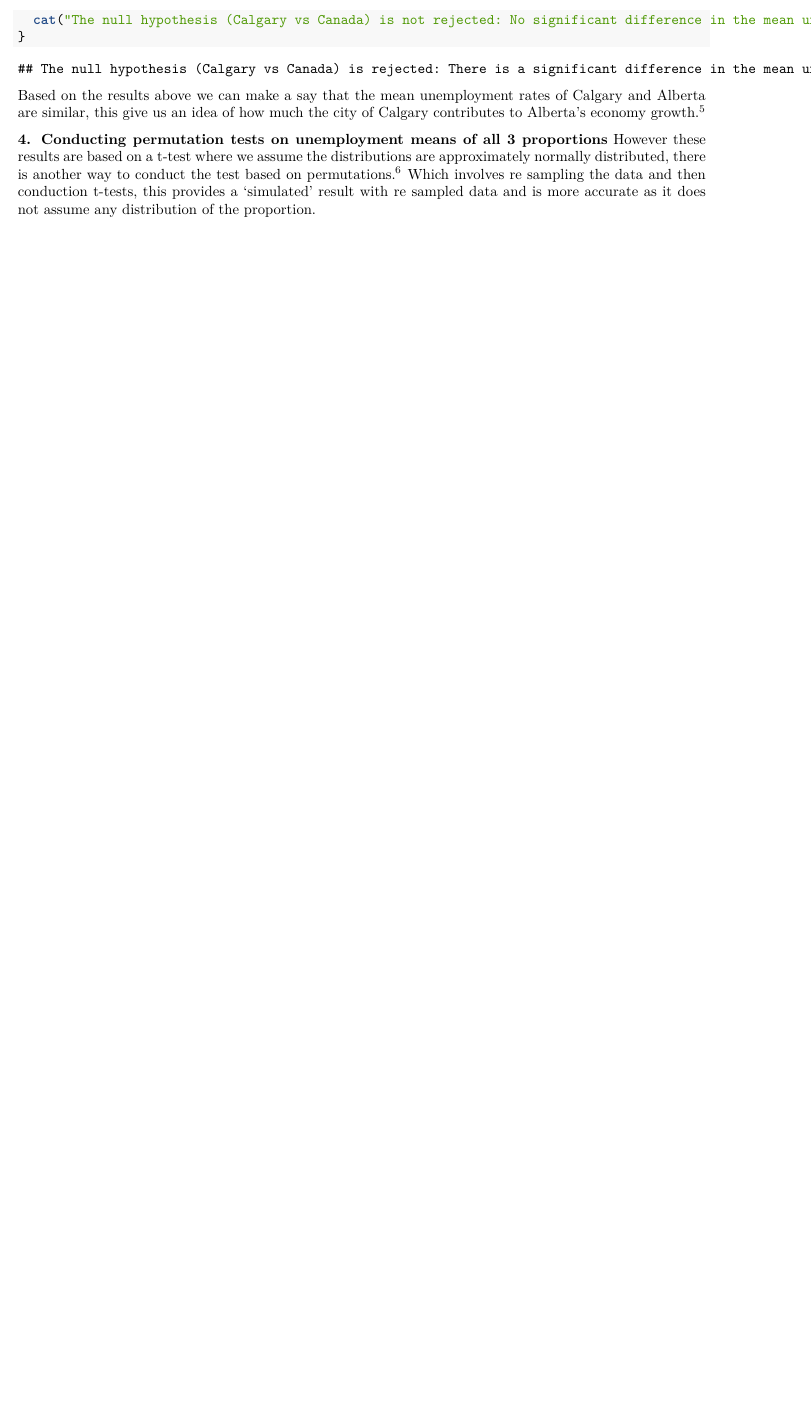
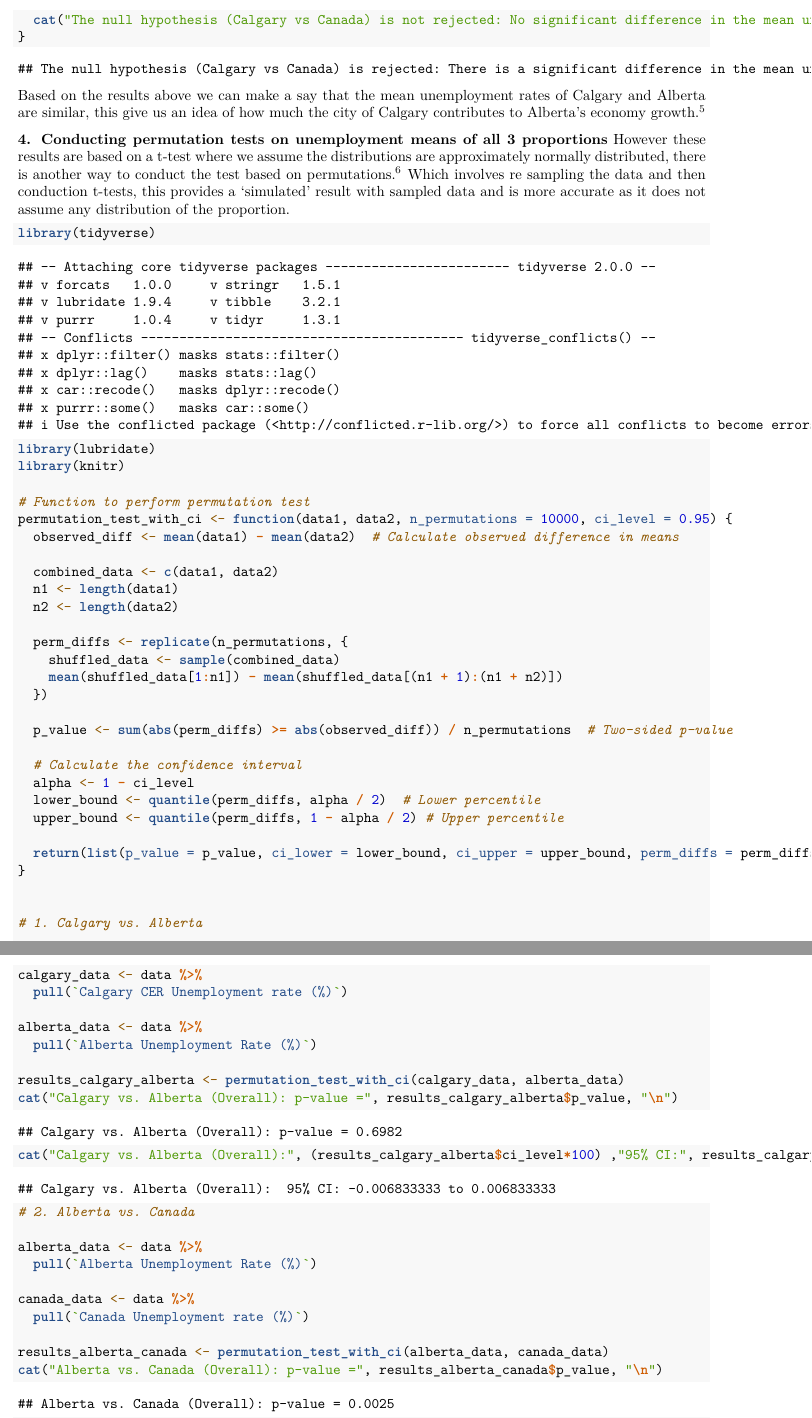
Before and after one commit to romith05/Calgary_Unemployment_Statistical_Analysis, an R Markdown document (Final_Project_602_Data.Rmd): part of page 7 of 7 before the commit and two parts of pages 7 and 8 of 10 after it, the two joined at a grey line, cut so that both start at the same text, the shorter picture padded with empty space. Rendered offline with R 4.5, knitr and Pandoc, then LaTeX, with nearby package versions; code that draws random numbers runs with fixed seeds of ours.

Commit message:
Permutation tests completed

````diff
--- a/Final_Project_602_Data.Rmd
+++ b/Final_Project_602_Data.Rmd
@@ -163,4 +163,60 @@ Based on the results above we can make a say that the mean unemployment rates of
 
 **4. Conducting permutation tests on unemployment means of all 3 proportions**
 However these results are based on a t-test where we assume the distributions are approximately normally distributed, there is another way to conduct the test based on permutations.$\href{https://en.wikipedia.org/wiki/Permutation_test}{^6}$
-Which involves re sampling the data and then conduction t-tests, this provides a 'simulated' result with re sampled data and is more accurate as it does not assume any distribution of the proportion.
+Which involves re sampling the data and then conduction t-tests, this provides a 'simulated' result with
+sampled data and is more accurate as it does not assume any distribution of the proportion.
+
+
+```{r}
+library(tidyverse)
+library(lubridate)
+library(knitr)
+
+# Function to perform permutation test
+permutation_test_with_ci <- function(data1, data2, n_permutations = 10000, ci_level = 0.95) {
+  observed_diff <- mean(data1) - mean(data2)  # Calculate observed difference in means
+
+  combined_data <- c(data1, data2)
+  n1 <- length(data1)
+  n2 <- length(data2)
+
+  perm_diffs <- replicate(n_permutations, {
+    shuffled_data <- sample(combined_data)
+    mean(shuffled_data[1:n1]) - mean(shuffled_data[(n1 + 1):(n1 + n2)])
+  })
+
+  p_value <- sum(abs(perm_diffs) >= abs(observed_diff)) / n_permutations  # Two-sided p-value
+
+  # Calculate the confidence interval
+  alpha <- 1 - ci_level
+  lower_bound <- quantile(perm_diffs, alpha / 2)  # Lower percentile
+  upper_bound <- quantile(perm_diffs, 1 - alpha / 2) # Upper percentile
+
+  return(list(p_value = p_value, ci_lower = lower_bound, ci_upper = upper_bound, perm_diffs = perm_diffs, observed_diff = observed_diff))
+}
+
+
+# 1. Calgary vs. Alberta
+
+calgary_data <- data %>%
+  pull(`Calgary CER Unemployment rate (%)`)
+
+alberta_data <- data %>%
+  pull(`Alberta Unemployment Rate (%)`)
+
+results_calgary_alberta <- permutation_test_with_ci(calgary_data, alberta_data)
+cat("Calgary vs. Alberta (Overall): p-value =", results_calgary_alberta$p_value, "\n")
+cat("Calgary vs. Alberta (Overall):", (results_calgary_alberta$ci_level*100) ,"95% CI:", results_calgary_alberta$ci_lower, "to", results_calgary_alberta$ci_upper, "\n")
+
+
+
+# 2. Alberta vs. Canada
+
+alberta_data <- data %>%
+  pull(`Alberta Unemployment Rate (%)`)
+
+canada_data <- data %>%
+  pull(`Canada Unemployment rate (%)`)
+
+results_alberta_canada <- permutation_test_with_ci(alberta_data, canada_data)
+cat("Alberta vs. Canada (Overall): p-value =", results_alberta_canada$p_value, "\n")
````
Also changed, not shown: Final_Project_602_Data.Rmd (50 more changed lines).
